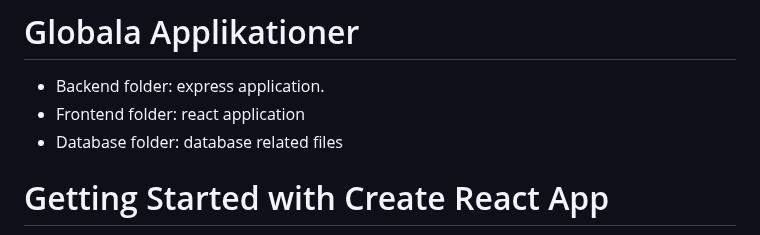
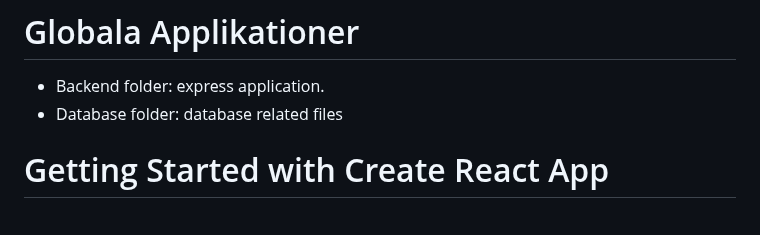
Before and after one commit to alekzandro/Globala-applikationer, a Markdown page: README.md, the part around the change. Rendered like a GitHub page.

```diff
--- a/README.md
+++ b/README.md
@@ -1,6 +1,5 @@
 # Globala Applikationer
 * Backend folder: express application.
-* Frontend folder: react application
 * Database folder: database related files
 
 # Getting Started with Create React App
```
